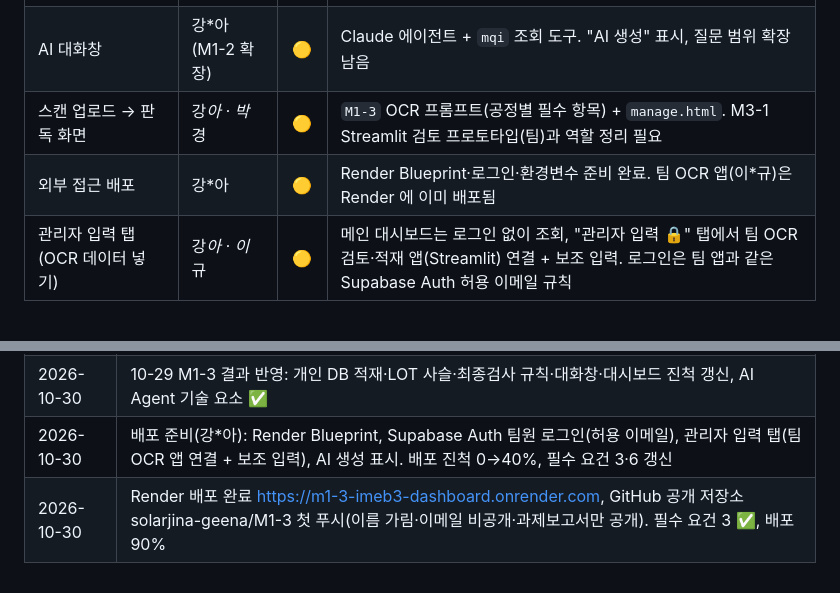
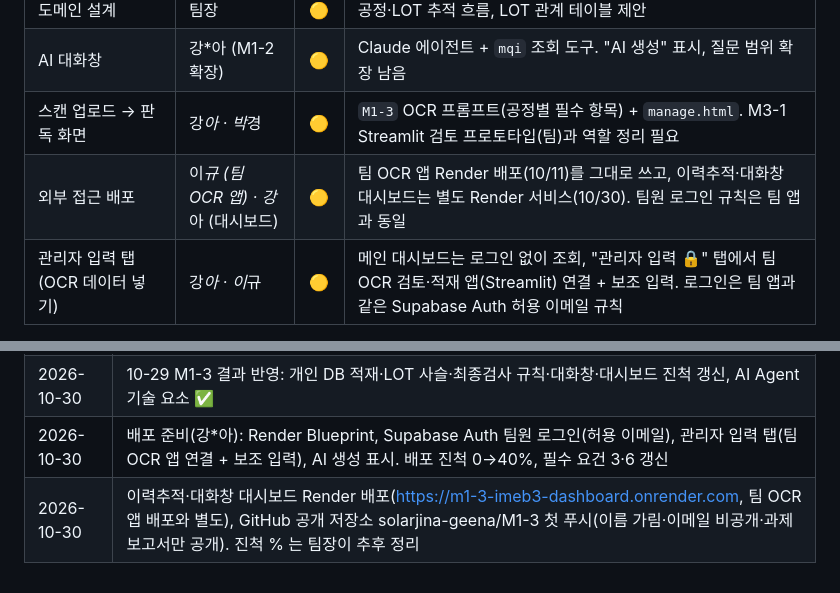
Before and after one commit to solarjina-geena/M1-3, a Markdown page: docs/M3-1_과제보고서.md, 2 parts joined by grey strips. Drawn GitHub-style.

```diff
--- a/docs/M3-1_과제보고서.md
+++ b/docs/M3-1_과제보고서.md
@@ -202,7 +202,7 @@
 | 도메인 설계 | 팀장 | 🟡 | 공정·LOT 추적 흐름, LOT 관계 테이블 제안 |
 | AI 대화창 | 강*아 (M1-2 확장) | 🟡 | Claude 에이전트 + `mqi` 조회 도구. "AI 생성" 표시, 질문 범위 확장 남음 |
 | 스캔 업로드 → 판독 화면 | 강*아 · 박*경 | 🟡 | `M1-3` OCR 프롬프트(공정별 필수 항목) + `manage.html`. M3-1 Streamlit 검토 프로토타입(팀)과 역할 정리 필요 |
-| 외부 접근 배포 | 강*아 | 🟡 | Render Blueprint·로그인·환경변수 준비 완료. 팀 OCR 앱(이*규)은 Render 에 이미 배포됨 |
+| 외부 접근 배포 | 이*규 (팀 OCR 앱) · 강*아 (대시보드) | 🟡 | 팀 OCR 앱 Render 배포(10/11)를 그대로 쓰고, 이력추적·대화창 대시보드는 별도 Render 서비스(10/30). 팀원 로그인 규칙은 팀 앱과 동일 |
 | 관리자 입력 탭 (OCR 데이터 넣기) | 강*아 · 이*규 | 🟡 | 메인 대시보드는 로그인 없이 조회, "관리자 입력 🔒" 탭에서 팀 OCR 검토·적재 앱(Streamlit) 연결 + 보조 입력. 로그인은 팀 앱과 같은 Supabase Auth 허용 이메일 규칙 |
 
 > 진행 상황(❓)은 팀원 확인 후 채워 넣으세요.
@@ -250,4 +250,4 @@
 | 2026-10-30 | 팀장 이름(강*아) 기입, 기여 출처 구분표 추가(M1-2 확장 vs M3-1 팀원). 개인 통합 작업 폴더 M1-3 명시 |
 | 2026-10-30 | 10-29 M1-3 결과 반영: 개인 DB 적재·LOT 사슬·최종검사 규칙·대화창·대시보드 진척 갱신, AI Agent 기술 요소 ✅ |
 | 2026-10-30 | 배포 준비(강*아): Render Blueprint, Supabase Auth 팀원 로그인(허용 이메일), 관리자 입력 탭(팀 OCR 앱 연결 + 보조 입력), AI 생성 표시. 배포 진척 0→40%, 필수 요건 3·6 갱신 |
-| 2026-10-30 | Render 배포 완료 https://m1-3-imeb3-dashboard.onrender.com, GitHub 공개 저장소 solarjina-geena/M1-3 첫 푸시(이름 가림·이메일 비공개·과제보고서만 공개). 필수 요건 3 ✅, 배포 90% |
+| 2026-10-30 | 이력추적·대화창 대시보드 Render 배포(https://m1-3-imeb3-dashboard.onrender.com, 팀 OCR 앱 배포와 별도), GitHub 공개 저장소 solarjina-geena/M1-3 첫 푸시(이름 가림·이메일 비공개·과제보고서만 공개). 진척 % 는 팀장이 추후 정리 |
```
Also changed, not shown: other parts of docs/M3-1_과제보고서.md (+8 -8 lines).
